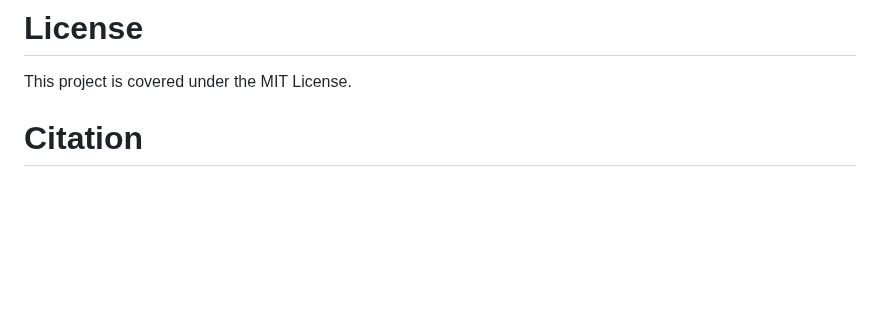
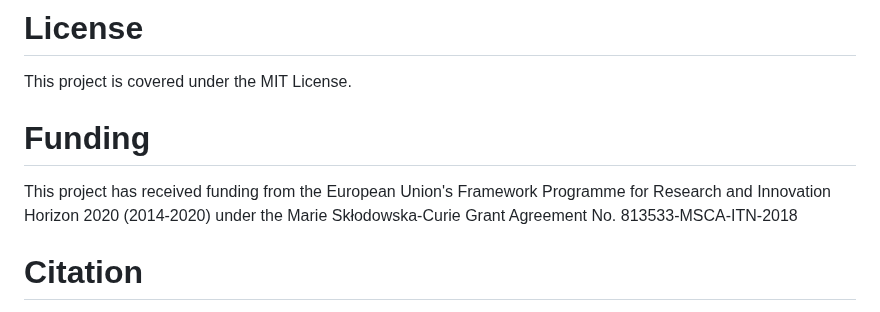
Before and after one commit to alex-hh/eDICE, a Markdown page: README.md, the part around one of its changes. Rendered like a GitHub page; blank space fills up the shorter version.

```diff
--- a/README.md
+++ b/README.md
@@ -82,6 +82,9 @@ python scripts/train_eDICE.py --experiment_name "myCustomExperiment" --dataset_f
 
 This project is covered under the MIT License.
 
+# Funding
+
+This project has received funding from the European Union's Framework Programme for Research and Innovation Horizon 2020 (2014-2020) under the Marie Skłodowska-Curie Grant Agreement No. 813533-MSCA-ITN-2018
 
 # Citation
 
```
Also changed, not shown: other parts of README.md (+1 -1 lines).
